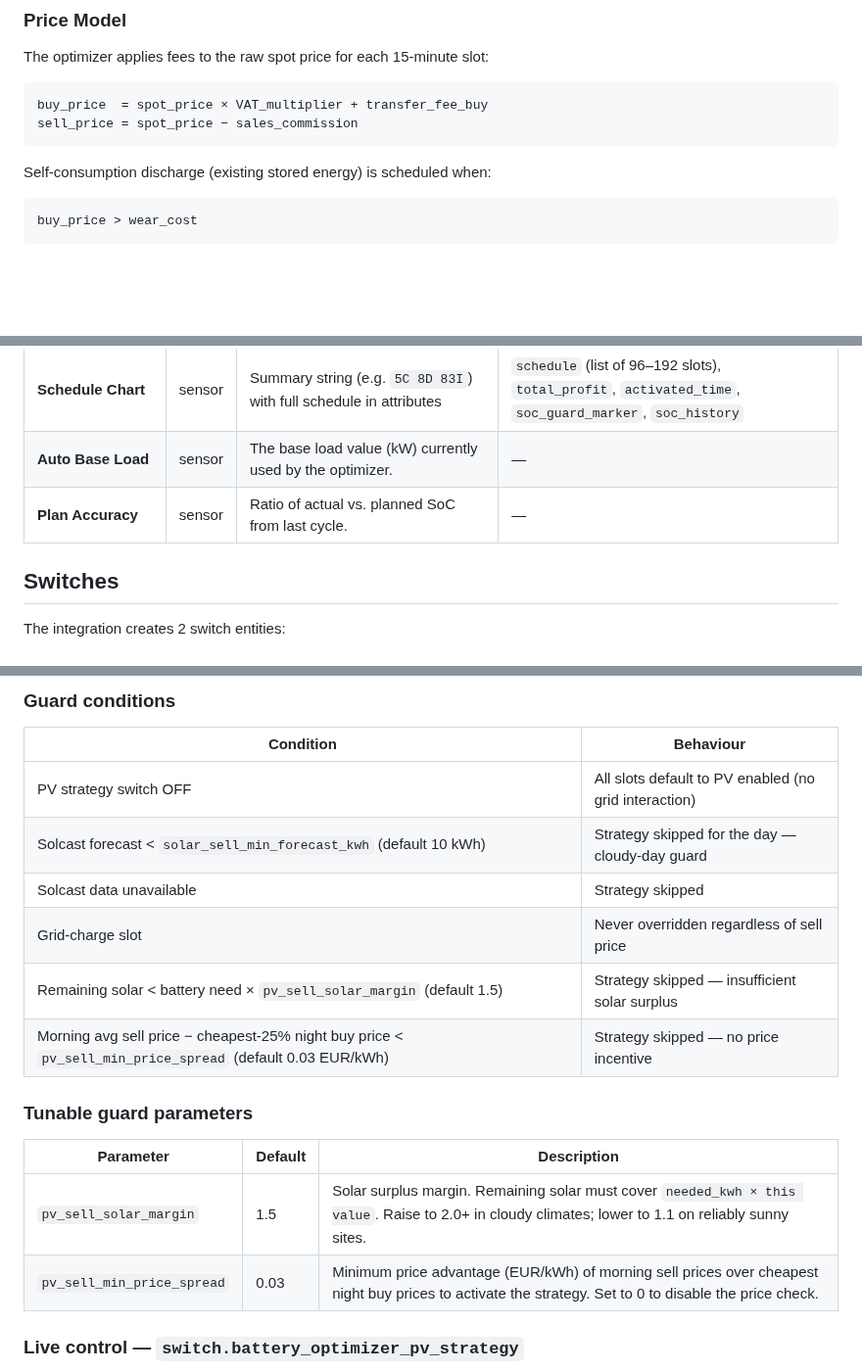
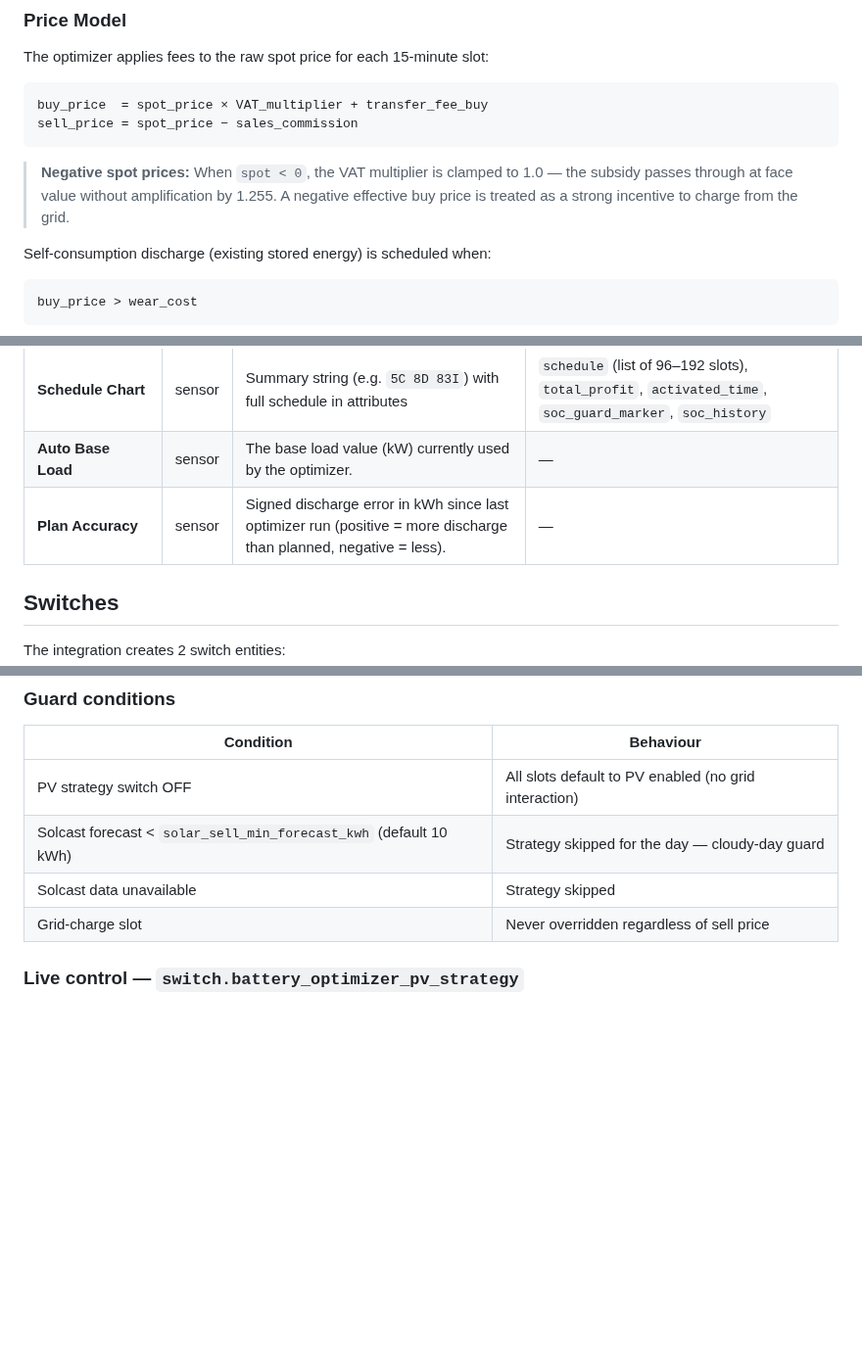
Before and after one commit to wertigpar/ha-battery-optimizer, a Markdown page: README.md, 3 parts joined by grey strips. Shown at 98% size. GitHub-like rendering; blank space fills up the shorter version.

````diff
--- a/README.md
+++ b/README.md
@@ -187,6 +189,8 @@ buy_price  = spot_price × VAT_multiplier + transfer_fee_buy
 sell_price = spot_price − sales_commission
 ```
 
+> **Negative spot prices:** When `spot < 0`, the VAT multiplier is clamped to 1.0 — the subsidy passes through at face value without amplification by 1.255. A negative effective buy price is treated as a strong incentive to charge from the grid.
+
 Self-consumption discharge (existing stored energy) is scheduled when:
 
 ```
@@ -254,7 +258,7 @@ The integration creates 7 sensor entities:
 | **Estimated Daily Savings** | sensor | Estimated profit/savings for the current schedule (€) | — |
 | **Schedule Chart** | sensor | Summary string (e.g. `5C 8D 83I`) with full schedule in attributes | `schedule` (list of 96–192 slots), `total_profit`, `activated_time`, `soc_guard_marker`, `soc_history` |
 | **Auto Base Load** | sensor | The base load value (kW) currently used by the optimizer. | — |
-| **Plan Accuracy** | sensor | Ratio of actual vs. planned SoC from last cycle. | — |
+| **Plan Accuracy** | sensor | Signed discharge error in kWh since last optimizer run (positive = more discharge than planned, negative = less). | — |
 
 ## Switches
 
@@ -675,15 +676,6 @@ After sell slots are finalised, `SlotPlan.soc_after` values (computed during the
 | Solcast forecast < `solar_sell_min_forecast_kwh` (default 10 kWh) | Strategy skipped for the day — cloudy-day guard |
 | Solcast data unavailable | Strategy skipped |
 | Grid-charge slot | Never overridden regardless of sell price |
-| Remaining solar < battery need × `pv_sell_solar_margin` (default 1.5) | Strategy skipped — insufficient solar surplus |
-| Morning avg sell price − cheapest-25% night buy price < `pv_sell_min_price_spread` (default 0.03 EUR/kWh) | Strategy skipped — no price incentive |
-
-### Tunable guard parameters
-
-| Parameter | Default | Description |
-|---|---|---|
-| `pv_sell_solar_margin` | 1.5 | Solar surplus margin. Remaining solar must cover `needed_kwh × this value`. Raise to 2.0+ in cloudy climates; lower to 1.1 on reliably sunny sites. |
-| `pv_sell_min_price_spread` | 0.03 | Minimum price advantage (EUR/kWh) of morning sell prices over cheapest night buy prices to activate the strategy. Set to 0 to disable the price check. |
 
 ### Live control — `switch.battery_optimizer_pv_strategy`
 
````
Also changed, not shown: other parts of README.md (+5 -6 lines), OPTIMIZER_DESIGN.md (+22 -5 lines), dashboard.png, 1 other file.
